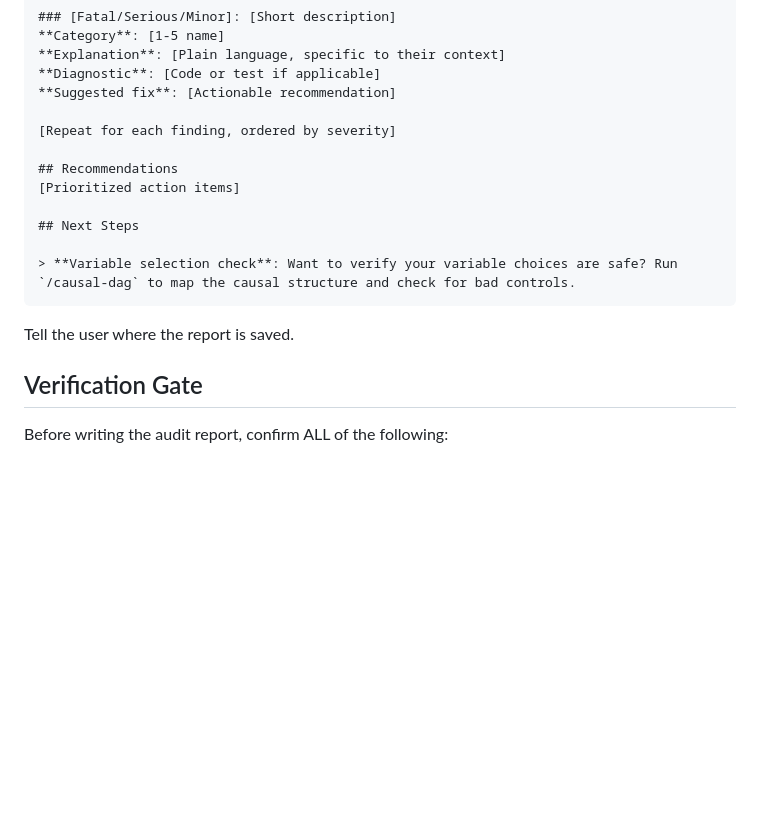
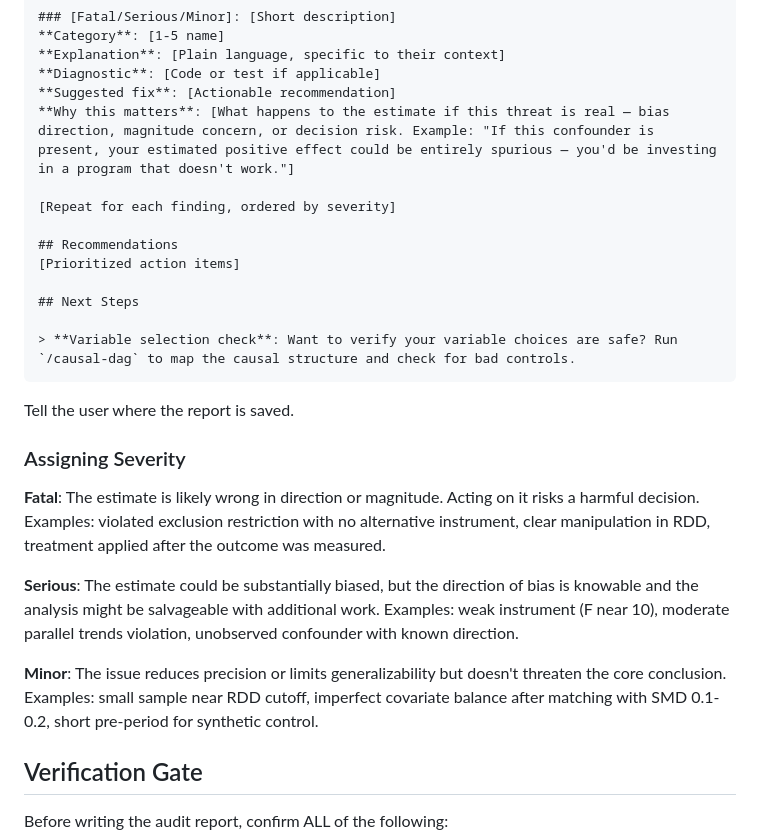
Before and after one commit to RobsonTigre/everyday-causal-skills, a Markdown page: skills/causal-auditor/SKILL.md, the part around the change. GitHub-like rendering; blank space fills up the shorter version.

Commit message:
feat(auditor): add consequence language and severity assignment guidance

````diff
--- a/skills/causal-auditor/SKILL.md
+++ b/skills/causal-auditor/SKILL.md
@@ -103,6 +103,7 @@ Use this structure:
 **Explanation**: [Plain language, specific to their context]
 **Diagnostic**: [Code or test if applicable]
 **Suggested fix**: [Actionable recommendation]
+**Why this matters**: [What happens to the estimate if this threat is real — bias direction, magnitude concern, or decision risk. Example: "If this confounder is present, your estimated positive effect could be entirely spurious — you'd be investing in a program that doesn't work."]
 
 [Repeat for each finding, ordered by severity]
 
@@ -115,6 +116,14 @@ Use this structure:
 ```
 
 Tell the user where the report is saved.
+
+### Assigning Severity
+
+**Fatal**: The estimate is likely wrong in direction or magnitude. Acting on it risks a harmful decision. Examples: violated exclusion restriction with no alternative instrument, clear manipulation in RDD, treatment applied after the outcome was measured.
+
+**Serious**: The estimate could be substantially biased, but the direction of bias is knowable and the analysis might be salvageable with additional work. Examples: weak instrument (F near 10), moderate parallel trends violation, unobserved confounder with known direction.
+
+**Minor**: The issue reduces precision or limits generalizability but doesn't threaten the core conclusion. Examples: small sample near RDD cutoff, imperfect covariate balance after matching with SMD 0.1-0.2, short pre-period for synthetic control.
 
 ## Verification Gate
 
````
